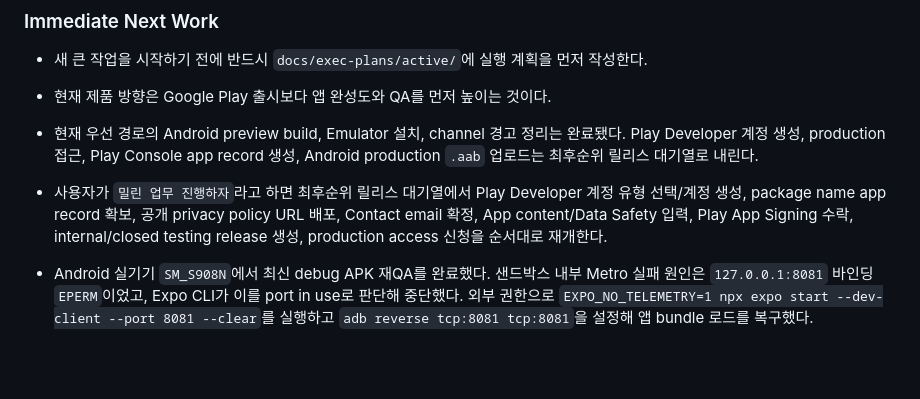
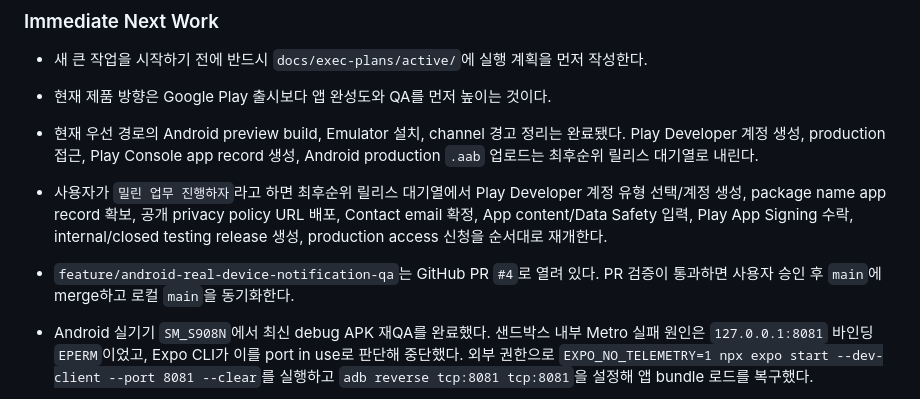
Before and after one commit to algum1737/familyProject, a Markdown page: docs/HANDOFF.md, the part around the change. Rendered like a GitHub page; blank space fills up the shorter version.

Commit message:
docs: record Android QA PR

```diff
--- a/docs/HANDOFF.md
+++ b/docs/HANDOFF.md
@@ -115,6 +115,7 @@
 - 현재 제품 방향은 Google Play 출시보다 앱 완성도와 QA를 먼저 높이는 것이다.
 - 현재 우선 경로의 Android preview build, Emulator 설치, channel 경고 정리는 완료됐다. Play Developer 계정 생성, production 접근, Play Console app record 생성, Android production `.aab` 업로드는 최후순위 릴리스 대기열로 내린다.
 - 사용자가 `밀린 업무 진행하자`라고 하면 최후순위 릴리스 대기열에서 Play Developer 계정 유형 선택/계정 생성, package name app record 확보, 공개 privacy policy URL 배포, Contact email 확정, App content/Data Safety 입력, Play App Signing 수락, internal/closed testing release 생성, production access 신청을 순서대로 재개한다.
+- `feature/android-real-device-notification-qa`는 GitHub PR `#4`로 열려 있다. PR 검증이 통과하면 사용자 승인 후 `main`에 merge하고 로컬 `main`을 동기화한다.
 - Android 실기기 `SM_S908N`에서 최신 debug APK 재QA를 완료했다. 샌드박스 내부 Metro 실패 원인은 `127.0.0.1:8081` 바인딩 `EPERM`이었고, Expo CLI가 이를 port in use로 판단해 중단했다. 외부 권한으로 `EXPO_NO_TELEMETRY=1 npx expo start --dev-client --port 8081 --clear`를 실행하고 `adb reverse tcp:8081 tcp:8081`을 설정해 앱 bundle 로드를 복구했다.
 - `Android Background Notification Fix` 계획과 후속 실기기 재QA가 완료됐다. `today-reminders-high` HIGH importance channel, Android priority `high`, notification content `sound: true` 기준으로 `QANotify` 종료 5분 전 OS notification이 notification shade와 `dumpsys notification --noredact`에 적재됐다. 기록된 active notification은 `pkg=com.familyproject.todaydidyoufinish`, `channel=today-reminders-high`, title `오늘 다 했니`, text `QANotify 종료 5분 전입니다. 이미 마쳤다면 완료 처리해 주세요.`, `importance=4`였다.
 - `Android Time Picker Safe Area` 계획과 후속 실기기 재QA가 완료됐다. navigation bar bounds는 `[0,2181][1080,2316]`였고, time picker 하단 `취소`/`확인` 액션 bounds는 각각 `[51,2001][855,2130]`, `[883,2001][1029,2130]`로 navigation bar 위에 표시됐다.
```
